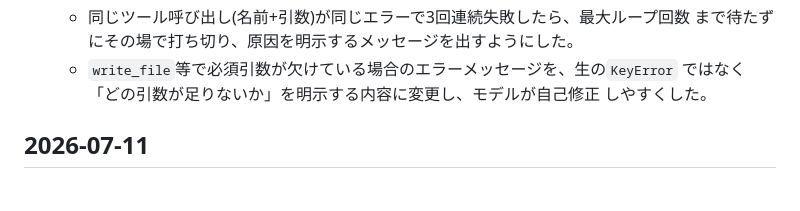
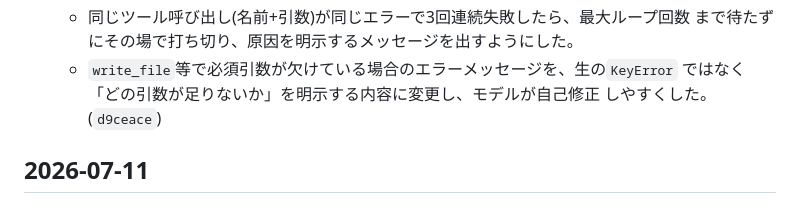
Before and after one commit to FuyukiYoneyama/localcoder, a Markdown page: CHANGELOG.md, the part around the change. Rendered like a GitHub page.

Commit message:
Record commit hash for the tool-call-stuck fix changelog entry

```diff
--- a/CHANGELOG.md
+++ b/CHANGELOG.md
@@ -39,7 +39,7 @@ LocalCoder の主な変更を時系列で記録する。形式は
     まで待たずにその場で打ち切り、原因を明示するメッセージを出すようにした。
   - `write_file`等で必須引数が欠けている場合のエラーメッセージを、生の`KeyError`
     ではなく「どの引数が足りないか」を明示する内容に変更し、モデルが自己修正
-    しやすくした。
+    しやすくした。(`d9ceace`)
 
 ## 2026-07-11
 
```
